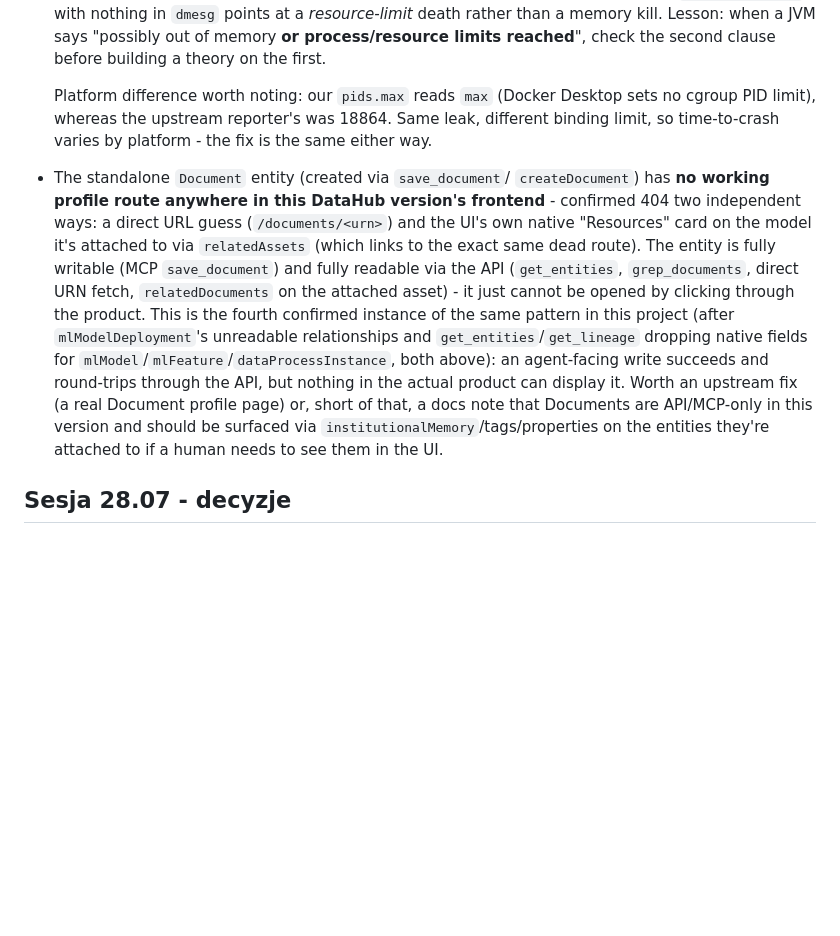
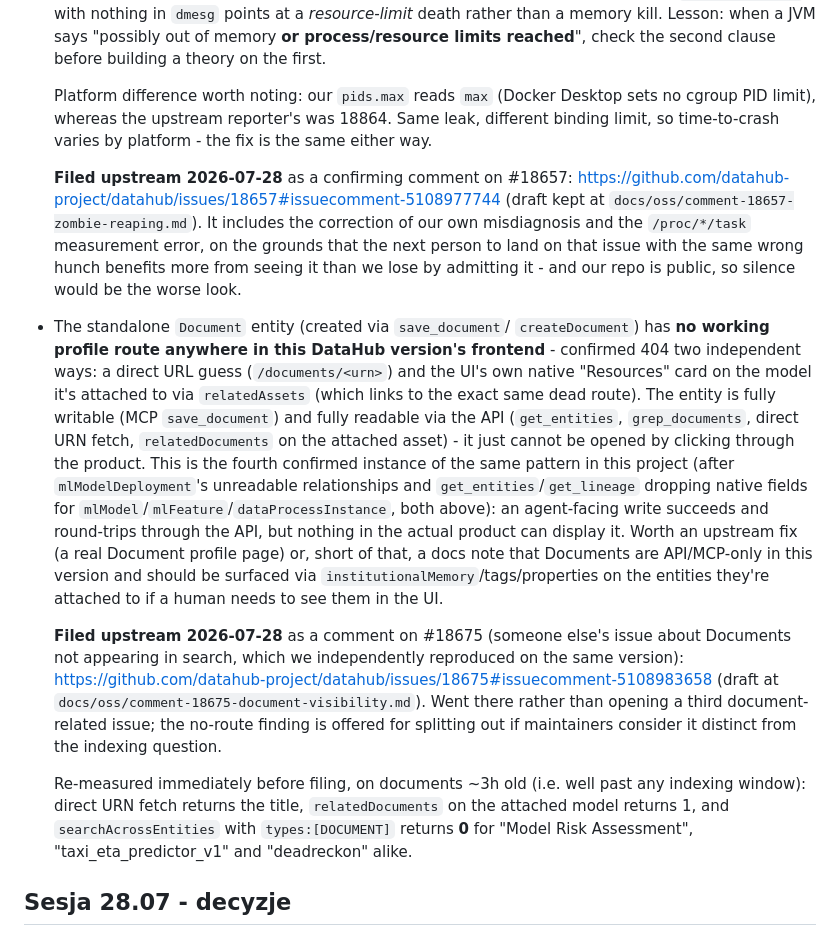
Before and after one commit to AnubisCrypto666/deadreckon, a Markdown page: NOTES.md, the part around the change. GitHub-like rendering; blank space fills up the shorter version.

Commit message:
Link the two filed upstream comments from README and NOTES.md
Both went out on 2026-07-28: a confirmation on #18657 (OpenSearch zombie
reaping, with our own misdiagnosis corrected in public) and a
confirmation-plus-extension on #18675 (Documents aren't just unsearchable,
they have no profile route at all).

README gains an "Upstream contributions" section - the hackathon checklist
asks for the OSS link to be visible there. NOTES.md links each comment
from the entry whose material it came from, rather than collecting them
separately, so the finding and its filing stay together. Comment IDs
verified against the GitHub API before committing.

Co-Authored-By: Claude Opus 5 <noreply@anthropic.com>

```diff
--- a/NOTES.md
+++ b/NOTES.md
@@ -605,6 +605,14 @@ material for OSS doc-fix contributions.
   18864. Same leak, different binding limit, so time-to-crash varies by
   platform - the fix is the same either way.
 
+  **Filed upstream 2026-07-28** as a confirming comment on #18657:
+  https://github.com/datahub-project/datahub/issues/18657#issuecomment-5108977744
+  (draft kept at `docs/oss/comment-18657-zombie-reaping.md`). It includes
+  the correction of our own misdiagnosis and the `/proc/*/task` measurement
+  error, on the grounds that the next person to land on that issue with the
+  same wrong hunch benefits more from seeing it than we lose by admitting
+  it - and our repo is public, so silence would be the worse look.
+
 - The standalone `Document` entity (created via `save_document`/
   `createDocument`) has **no working profile route anywhere in this
   DataHub version's frontend** - confirmed 404 two independent ways: a
@@ -624,6 +632,21 @@ material for OSS doc-fix contributions.
   are API/MCP-only in this version and should be surfaced via
   `institutionalMemory`/tags/properties on the entities they're attached
   to if a human needs to see them in the UI.
+
+  **Filed upstream 2026-07-28** as a comment on #18675 (someone else's
+  issue about Documents not appearing in search, which we independently
+  reproduced on the same version):
+  https://github.com/datahub-project/datahub/issues/18675#issuecomment-5108983658
+  (draft at `docs/oss/comment-18675-document-visibility.md`). Went there
+  rather than opening a third document-related issue; the no-route finding
+  is offered for splitting out if maintainers consider it distinct from
+  the indexing question.
+
+  Re-measured immediately before filing, on documents ~3h old (i.e. well
+  past any indexing window): direct URN fetch returns the title,
+  `relatedDocuments` on the attached model returns 1, and
+  `searchAcrossEntities` with `types:[DOCUMENT]` returns **0** for
+  "Model Risk Assessment", "taxi_eta_predictor_v1" and "deadreckon" alike.
 
 ## Sesja 28.07 - decyzje
 
```
Also changed, not shown: README.md (+12 -0 lines).
